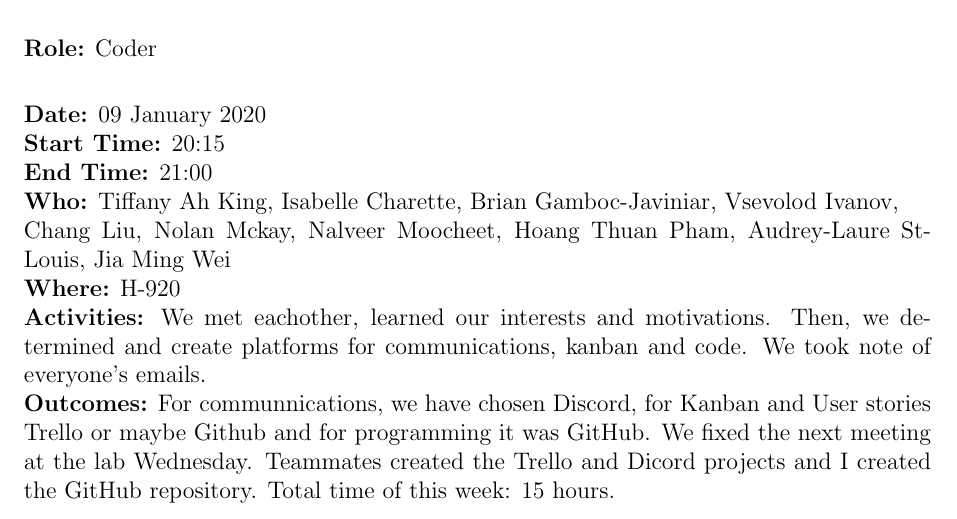
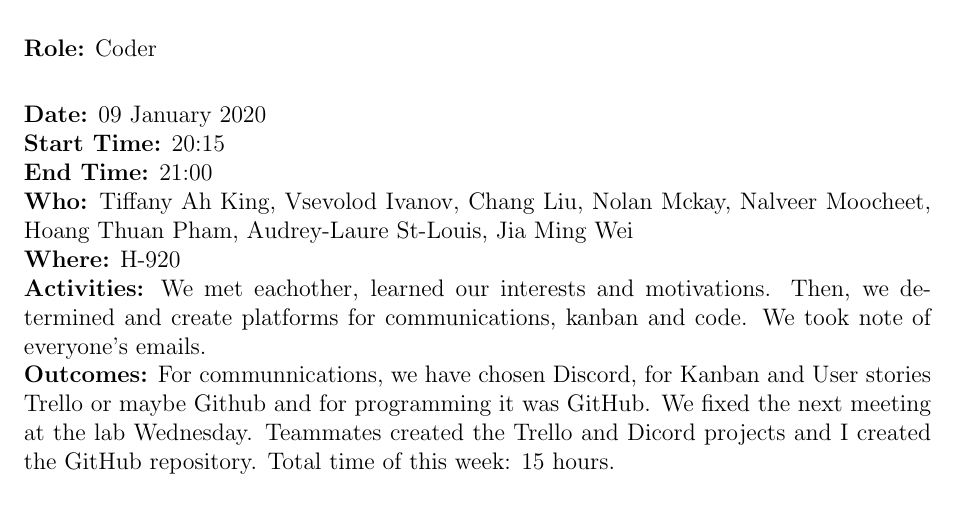
Before and after one commit to binarytrails/kakuro, a LaTeX document (diaries/diary_VsevolodIvanov.tex): part of page 1 of 4, cut so that both start at the same text. Compiled offline with pdfLaTeX.

Commit message:
diaries: small adjustments

```diff
--- a/diaries/diary_VsevolodIvanov.tex
+++ b/diaries/diary_VsevolodIvanov.tex
@@ -39,8 +39,7 @@
 {\bf Date:} 09 January 2020\\
 {\bf Start Time:} 20:15\\
 {\bf End Time:} 21:00 \\
-{\bf Who:} Tiffany Ah King, Isabelle Charette, Brian Gamboc-Javiniar, Vsevolod Ivanov,\\
-Chang Liu, Nolan Mckay, Nalveer Moocheet, Hoang Thuan Pham, Audrey-Laure St-Louis, Jia Ming Wei\\
+{\bf Who:} Tiffany Ah King, Vsevolod Ivanov, Chang Liu, Nolan Mckay, Nalveer Moocheet, Hoang Thuan Pham, Audrey-Laure St-Louis, Jia Ming Wei\\
 {\bf Where:} H-920 \\
 {\bf Activities:} We met eachother, learned our interests and motivations. Then, we determined and create platforms for communications, kanban and code. We took note of everyone's emails.\\
 {\bf Outcomes:} For communnications, we have chosen Discord, for Kanban and User stories Trello or maybe Github and for programming it was GitHub. We fixed the next meeting at the lab Wednesday. Teammates created the Trello and Dicord projects and I created the GitHub repository. Total time of this week: 15 hours.\\
```
Also changed, not shown: diaries/diary_VsevolodIvanov.pdf.
